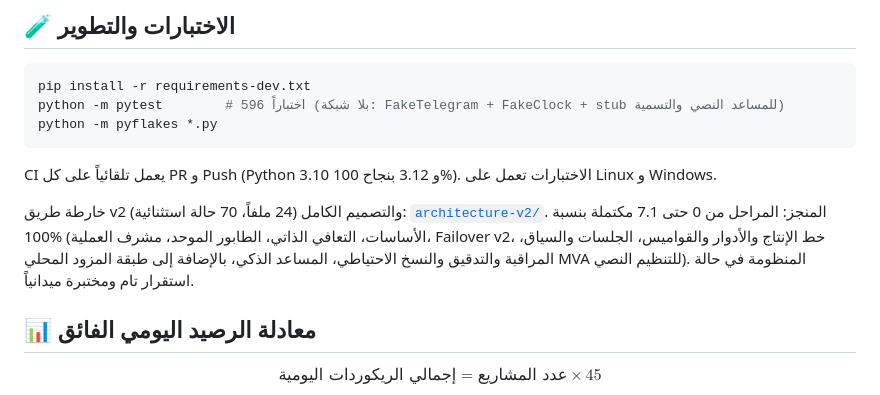
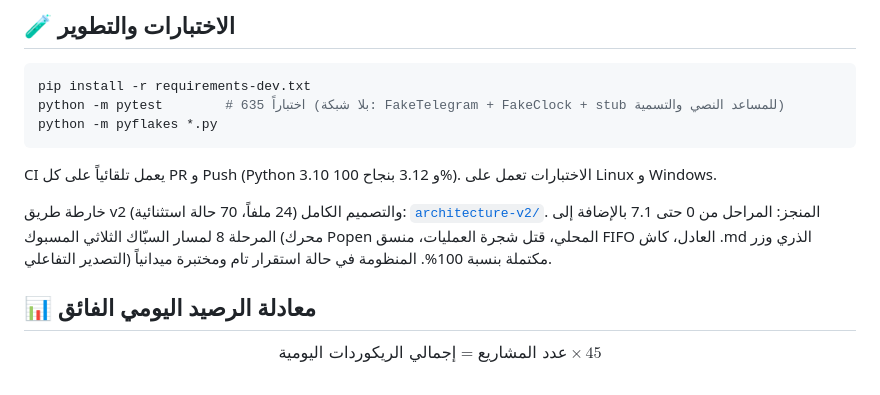
Before and after one commit to wewe00220033/Gemini-3.8-Flash, a Markdown page: README.md, the part around the change. Drawn GitHub-style.

Commit message:
docs: update DEPLOY.md and README.md with Synth v2 contracts and test counts

````diff
--- a/README.md
+++ b/README.md
@@ -193,12 +193,12 @@ python main.py
 ## 🧪 الاختبارات والتطوير
 ```bash
 pip install -r requirements-dev.txt
-python -m pytest        # 596 اختباراً (بلا شبكة: FakeTelegram + FakeClock + stub للمساعد النصي والتسمية)
+python -m pytest        # 635 اختباراً (بلا شبكة: FakeTelegram + FakeClock + stub للمساعد النصي والتسمية)
 python -m pyflakes *.py
 ```
 CI يعمل تلقائياً على كل PR و Push (Python 3.10 و 3.12 بنجاح 100%). الاختبارات تعمل على Linux و Windows.
 
-خارطة طريق v2 والتصميم الكامل (24 ملفاً، 70 حالة استثنائية): [`architecture-v2/`](architecture-v2/). المنجز: المراحل من 0 حتى 7.1 مكتملة بنسبة 100% (الأساسات، التعافي الذاتي، الطابور الموحد، مشرف العملية، Failover v2، خط الإنتاج والأدوار والقواميس، الجلسات والسياق، المراقبة والتدقيق والنسخ الاحتياطي، المساعد الذكي، بالإضافة إلى طبقة المزود المحلي MVA للتنظيم النصي). المنظومة في حالة استقرار تام ومختبرة ميدانياً.
+خارطة طريق v2 والتصميم الكامل (24 ملفاً، 70 حالة استثنائية): [`architecture-v2/`](architecture-v2/). المنجز: المراحل من 0 حتى 7.1 بالإضافة إلى المرحلة 8 لمسار السبّاك الثلاثي المسبوك (محرك Popen المحلي، قتل شجرة العمليات، منسق FIFO العادل، كاش .md الذري وزر التصدير التفاعلي) مكتملة بنسبة 100%. المنظومة في حالة استقرار تام ومختبرة ميدانياً.
 
 ## 📊 معادلة الرصيد اليومي الفائق
 
````
Also changed, not shown: DEPLOY.md (+5 -0 lines).
